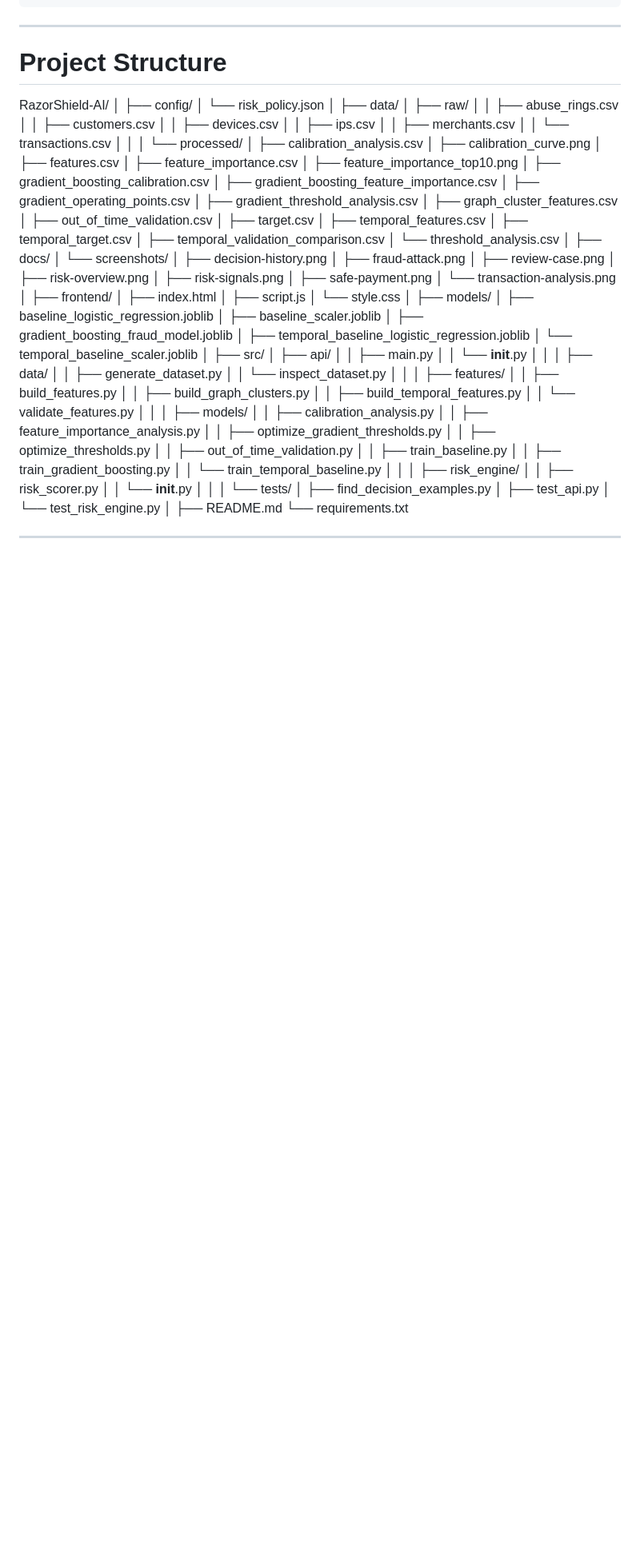
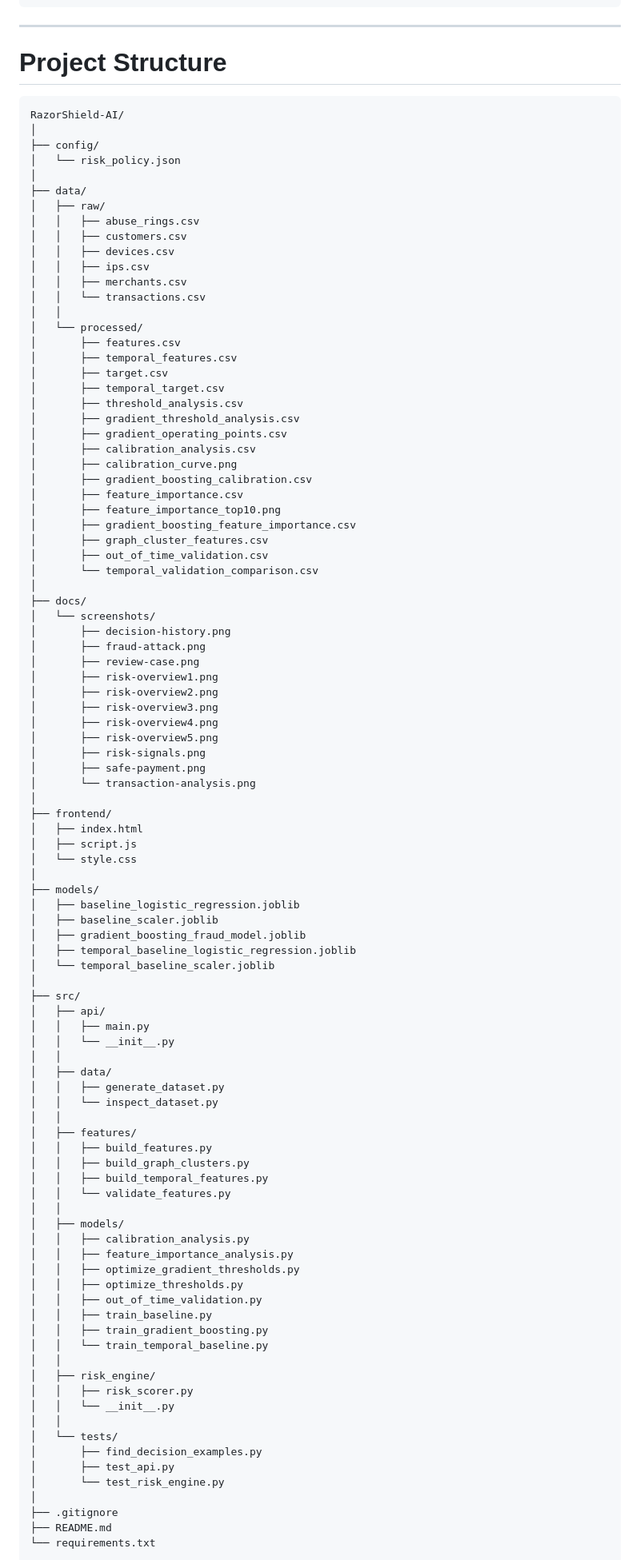
Before and after one commit to srinivasareddykovvuri116-dot/RazorShield-AI, a Markdown page: README.md, the part around one of its changes. Shown at 80% size. Rendered like a GitHub page; blank space fills up the shorter version.

````diff
--- a/README.md
+++ b/README.md
@@ -557,10 +557,7 @@ data/processed/
 
 # Project Structure
 
-
-
-
-
+```text
 RazorShield-AI/
 │
 ├── config/
@@ -576,29 +573,33 @@ RazorShield-AI/
 │   │   └── transactions.csv
 │   │
 │   └── processed/
+│       ├── features.csv
+│       ├── temporal_features.csv
+│       ├── target.csv
+│       ├── temporal_target.csv
+│       ├── threshold_analysis.csv
+│       ├── gradient_threshold_analysis.csv
+│       ├── gradient_operating_points.csv
 │       ├── calibration_analysis.csv
 │       ├── calibration_curve.png
-│       ├── features.csv
+│       ├── gradient_boosting_calibration.csv
 │       ├── feature_importance.csv
 │       ├── feature_importance_top10.png
-│       ├── gradient_boosting_calibration.csv
 │       ├── gradient_boosting_feature_importance.csv
-│       ├── gradient_operating_points.csv
-│       ├── gradient_threshold_analysis.csv
 │       ├── graph_cluster_features.csv
 │       ├── out_of_time_validation.csv
-│       ├── target.csv
-│       ├── temporal_features.csv
-│       ├── temporal_target.csv
-│       ├── temporal_validation_comparison.csv
-│       └── threshold_analysis.csv
+│       └── temporal_validation_comparison.csv
 │
 ├── docs/
 │   └── screenshots/
 │       ├── decision-history.png
 │       ├── fraud-attack.png
 │       ├── review-case.png
-│       ├── risk-overview.png
+│       ├── risk-overview1.png
+│       ├── risk-overview2.png
+│       ├── risk-overview3.png
+│       ├── risk-overview4.png
+│       ├── risk-overview5.png
 │       ├── risk-signals.png
 │       ├── safe-payment.png
 │       └── transaction-analysis.png
@@ -649,5 +650,6 @@ RazorShield-AI/
 │       ├── test_api.py
 │       └── test_risk_engine.py
 │
+├── .gitignore
 ├── README.md
 └── requirements.txt
````
Also changed, not shown: other parts of README.md (+0 -1 lines).
